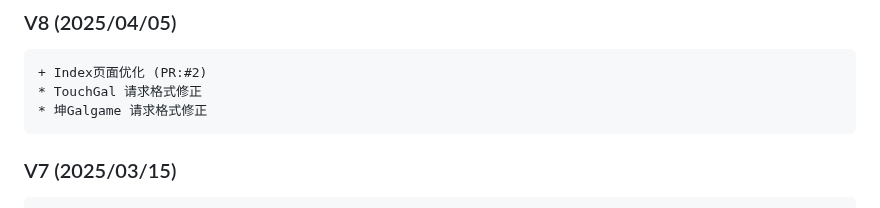
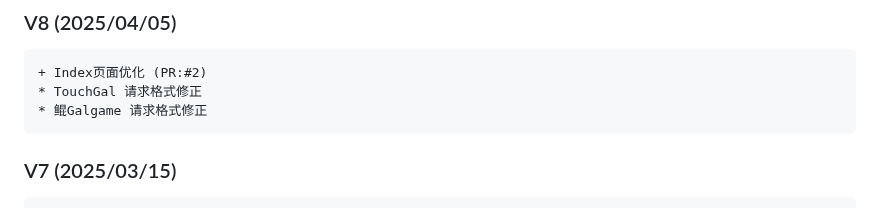
Before and after one commit to Moe-Sakura/SearchGal, a Markdown page: README.md, the part around the change. Drawn GitHub-style.

````diff
--- a/README.md
+++ b/README.md
@@ -87,7 +87,7 @@
 ```
 + Index页面优化 (PR:#2)
 * TouchGal 请求格式修正
-* 坤Galgame 请求格式修正
+* 鲲Galgame 请求格式修正
 ```
 ### V7 (2025/03/15)
 ```
````
